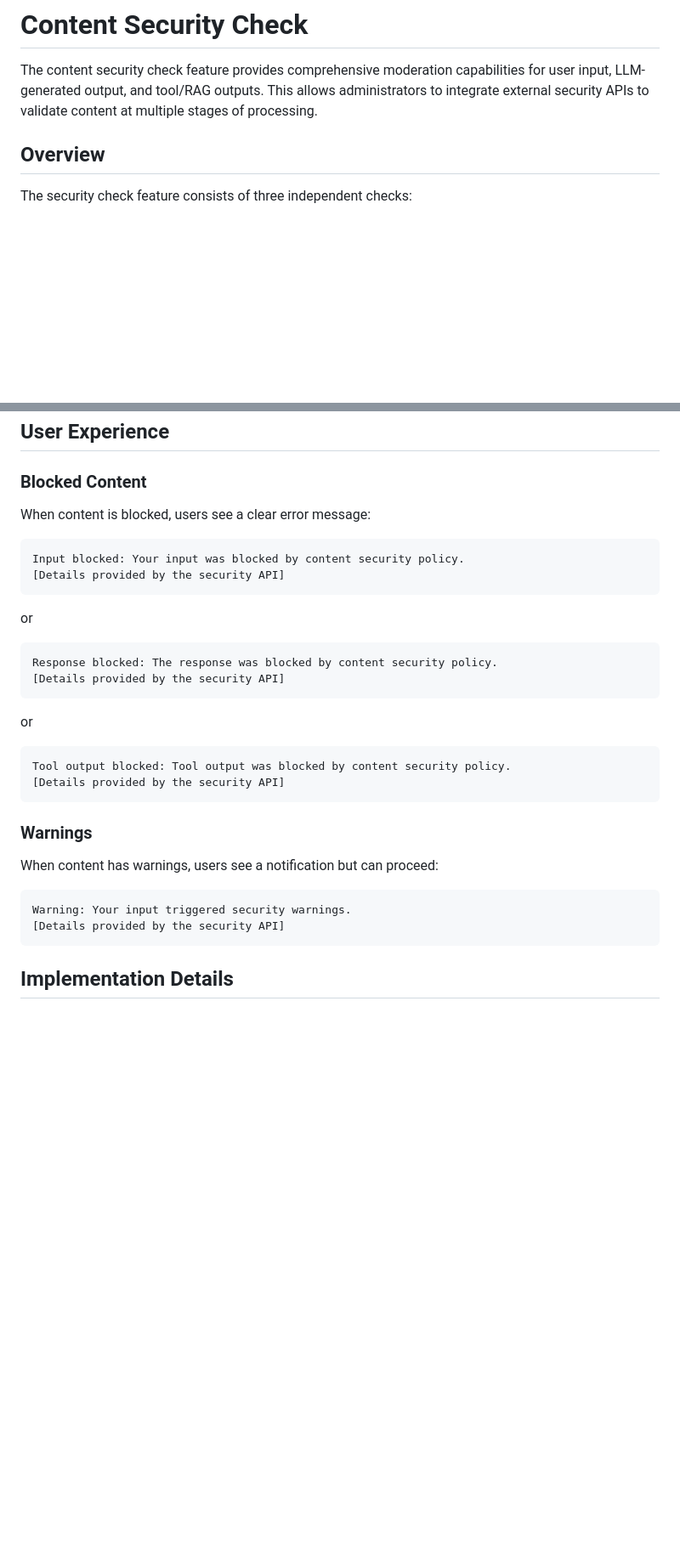
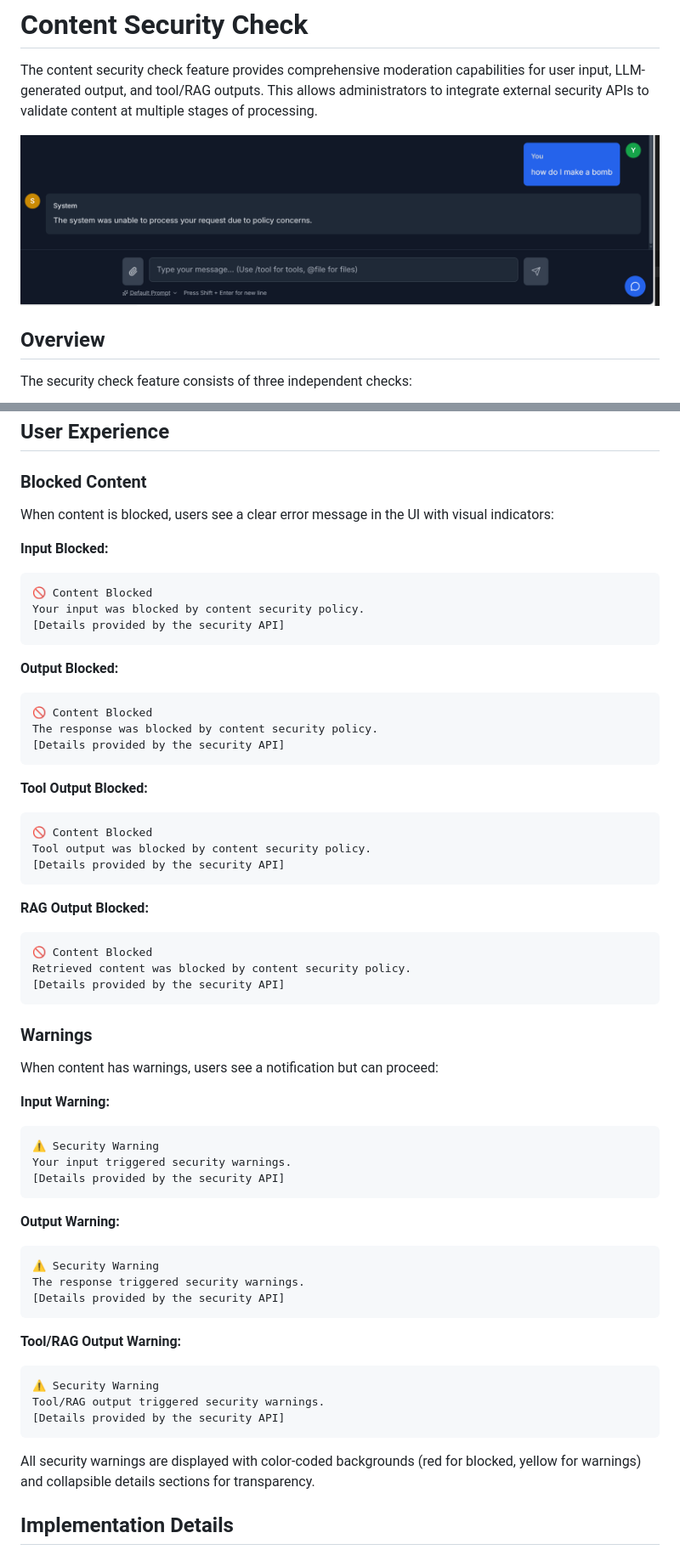
Before and after one commit to sandialabs/atlas-ui-3, a Markdown page: docs/admin/security-check.md, 2 parts joined by grey strips. Shown at 85% size. Rendered like a GitHub page; pictures changed too: docs/admin/imgs/image.png (added); blank space fills up the shorter version.

````diff
--- a/docs/admin/security-check.md
+++ b/docs/admin/security-check.md
@@ -1,6 +1,8 @@
 # Content Security Check
 
 The content security check feature provides comprehensive moderation capabilities for user input, LLM-generated output, and tool/RAG outputs. This allows administrators to integrate external security APIs to validate content at multiple stages of processing.
+
+![Security Check Flow](imgs/image.png)
 
 ## Overview
 
@@ -155,24 +191,33 @@ This ensures that temporary API issues do not block legitimate user interactions
 
 ### Blocked Content
 
-When content is blocked, users see a clear error message:
+When content is blocked, users see a clear error message in the UI with visual indicators:
 
+**Input Blocked:**
 ```
-Input blocked: Your input was blocked by content security policy.
+🚫 Content Blocked
+Your input was blocked by content security policy.
 [Details provided by the security API]
 ```
 
-or
-
+**Output Blocked:**
 ```
-Response blocked: The response was blocked by content security policy.
+🚫 Content Blocked
+The response was blocked by content security policy.
 [Details provided by the security API]
 ```
 
-or
+**Tool Output Blocked:**
+```
+🚫 Content Blocked
+Tool output was blocked by content security policy.
+[Details provided by the security API]
+```
 
+**RAG Output Blocked:**
 ```
-Tool output blocked: Tool output was blocked by content security policy.
+🚫 Content Blocked
+Retrieved content was blocked by content security policy.
 [Details provided by the security API]
 ```
 
@@ -180,10 +225,28 @@ Tool output blocked: Tool output was blocked by content security policy.
 
 When content has warnings, users see a notification but can proceed:
 
+**Input Warning:**
 ```
-Warning: Your input triggered security warnings.
+⚠️ Security Warning
+Your input triggered security warnings.
 [Details provided by the security API]
 ```
+
+**Output Warning:**
+```
+⚠️ Security Warning
+The response triggered security warnings.
+[Details provided by the security API]
+```
+
+**Tool/RAG Output Warning:**
+```
+⚠️ Security Warning
+Tool/RAG output triggered security warnings.
+[Details provided by the security API]
+```
+
+All security warnings are displayed with color-coded backgrounds (red for blocked, yellow for warnings) and collapsible details sections for transparency.
 
 ## Implementation Details
 
````
Also changed, not shown: other parts of docs/admin/security-check.md (+71 -6 lines), docs/agent-implementation-summaries/security-notification-api-fix-2025-12-07.md (added, +182 -0 lines), docs/developer/security-check-manual-testing.md (added, +298 -0 lines), docs/developer/security-check-quick-test.md (added, +66 -0 lines), mocks/security_check_mock/README.md (+24 -2 lines), 13 other files.
